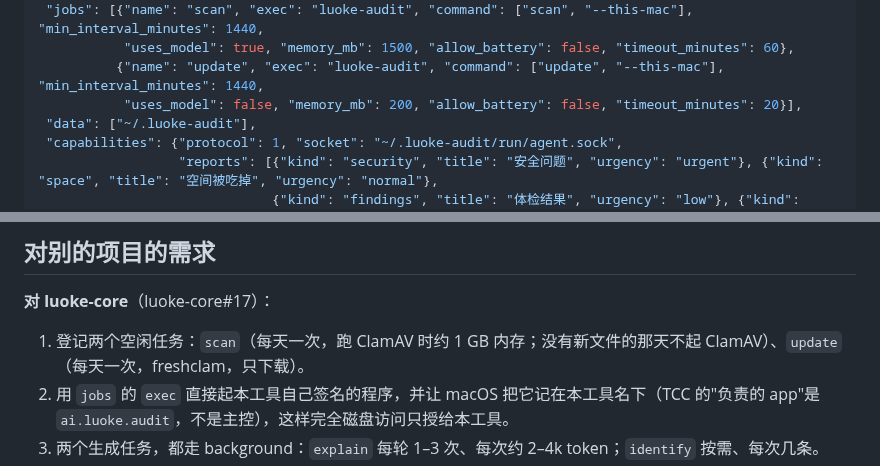
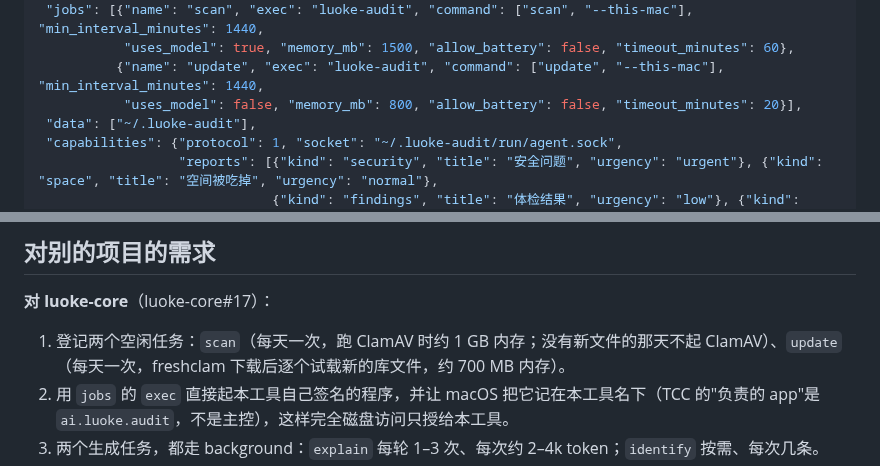
Before and after one commit to Keith-CY/luoke, a Markdown page: projects/luoke-audit.md, 2 parts joined by grey strips. GitHub-like rendering.

Commit message:
luoke-audit 注册页：update 任务的 memory_mb 改成 800（实测，luoke-audit#24）
freshclam 默认把每个新下载的库文件试载一遍，试载每日库时进程树峰值 684 MB，原来的 200 只算了下载。

Co-Authored-By: Claude Opus 5.5 <noreply@anthropic.com>

```diff
--- a/projects/luoke-audit.md
+++ b/projects/luoke-audit.md
@@ -57,7 +57,7 @@
  "jobs": [{"name": "scan", "exec": "luoke-audit", "command": ["scan", "--this-mac"], "min_interval_minutes": 1440,
            "uses_model": true, "memory_mb": 1500, "allow_battery": false, "timeout_minutes": 60},
           {"name": "update", "exec": "luoke-audit", "command": ["update", "--this-mac"], "min_interval_minutes": 1440,
-           "uses_model": false, "memory_mb": 200, "allow_battery": false, "timeout_minutes": 20}],
+           "uses_model": false, "memory_mb": 800, "allow_battery": false, "timeout_minutes": 20}],
  "data": ["~/.luoke-audit"],
  "capabilities": {"protocol": 1, "socket": "~/.luoke-audit/run/agent.sock",
                   "reports": [{"kind": "security", "title": "安全问题", "urgency": "urgent"}, {"kind": "space", "title": "空间被吃掉", "urgency": "normal"},
@@ -88,7 +88,7 @@
 ## 对别的项目的需求
 
 **对 luoke-core**（luoke-core#17）：
-1. 登记两个空闲任务：`scan`（每天一次，跑 ClamAV 时约 1 GB 内存；没有新文件的那天不起 ClamAV）、`update`（每天一次，freshclam，只下载）。
+1. 登记两个空闲任务：`scan`（每天一次，跑 ClamAV 时约 1 GB 内存；没有新文件的那天不起 ClamAV）、`update`（每天一次，freshclam 下载后逐个试载新的库文件，约 700 MB 内存）。
 2. 用 `jobs` 的 `exec` 直接起本工具自己签名的程序，并让 macOS 把它记在本工具名下（TCC 的"负责的 app"是 `ai.luoke.audit`，不是主控），这样完全磁盘访问只授给本工具。
 3. 两个生成任务，都走 background：`explain` 每轮 1–3 次、每次约 2–4k token；`identify` 按需、每次几条。
 4. 常驻起 `luoke-audit-serve`（Chen Yu 10-26 定由主控起）：照常驻配件的规矩，登录时拉起、异常退出重启、卸载时停。起的时候也让它自己负责（disclaim），不算在主控或 `luoke-audit` 名下。清单加可选字段 `resident_exec` / `resident_command`（luoke-core 10-26 同意）。
```
